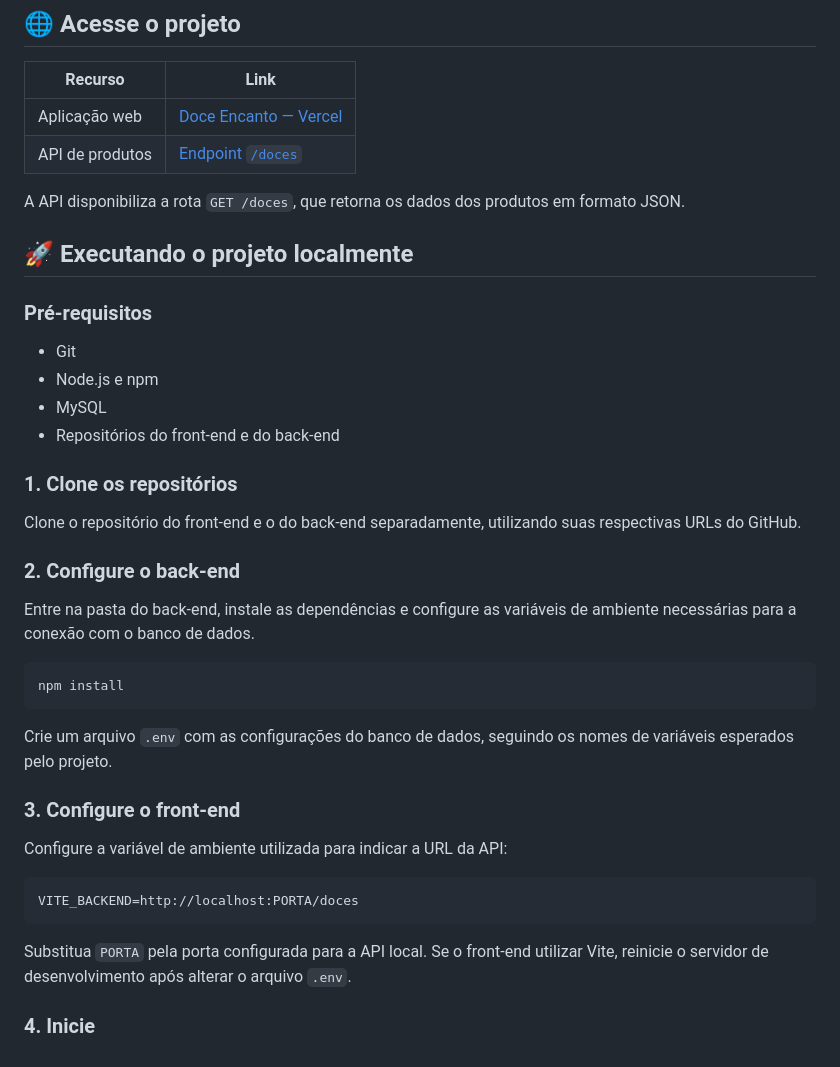
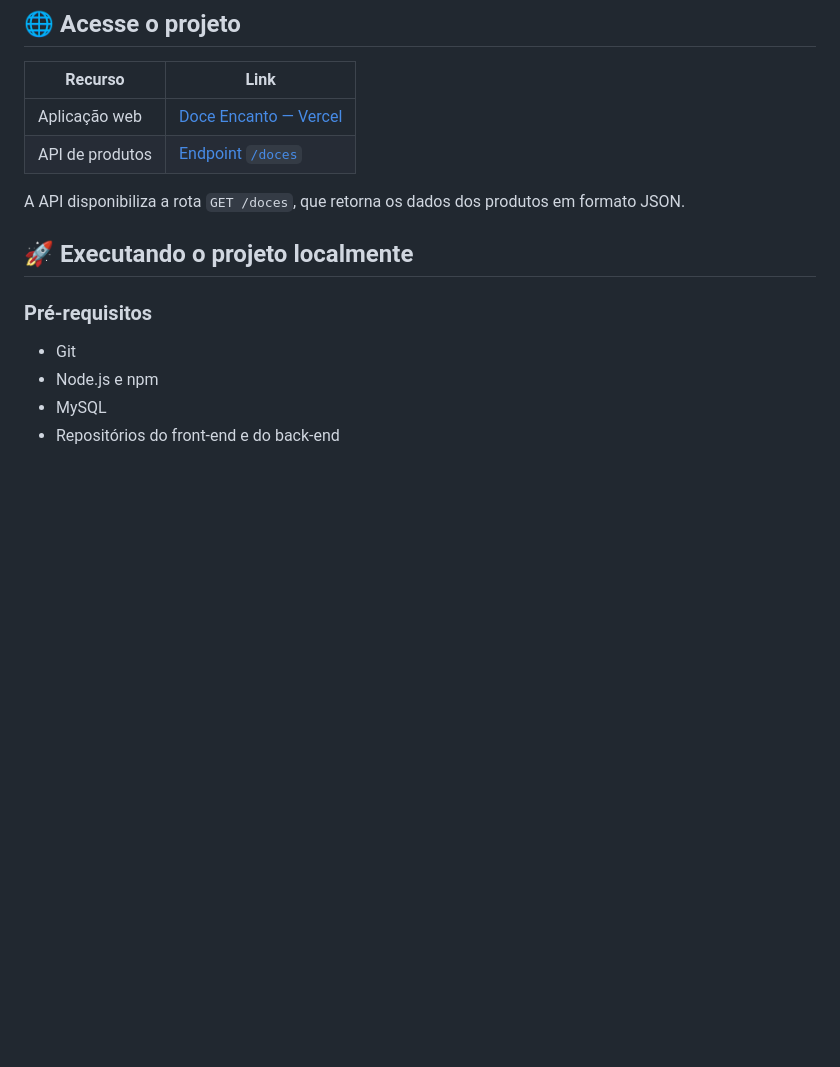
Before and after one commit to Brunalopes0/Doce-Encanto, a Markdown page: README.md, the part around one of its changes. GitHub-like rendering; blank space fills up the shorter version.

````diff
--- a/README.md
+++ b/README.md
@@ -91,29 +91,3 @@ A API disponibiliza a rota `GET /doces`, que retorna os dados dos produtos em fo
 - Node.js e npm
 - MySQL
 - Repositórios do front-end e do back-end
-
-### 1. Clone os repositórios
-
-Clone o repositório do front-end e o do back-end separadamente, utilizando suas respectivas URLs do GitHub.
-
-### 2. Configure o back-end
-
-Entre na pasta do back-end, instale as dependências e configure as variáveis de ambiente necessárias para a conexão com o banco de dados.
-
-```bash
-npm install
-```
-
-Crie um arquivo `.env` com as configurações do banco de dados, seguindo os nomes de variáveis esperados pelo projeto.
-
-### 3. Configure o front-end
-
-Configure a variável de ambiente utilizada para indicar a URL da API:
-
-```env
-VITE_BACKEND=http://localhost:PORTA/doces
-```
-
-Substitua `PORTA` pela porta configurada para a API local. Se o front-end utilizar Vite, reinicie o servidor de desenvolvimento após alterar o arquivo `.env`.
-
-### 4. Inicie
````
Also changed, not shown: other parts of README.md (+1 -1 lines).
